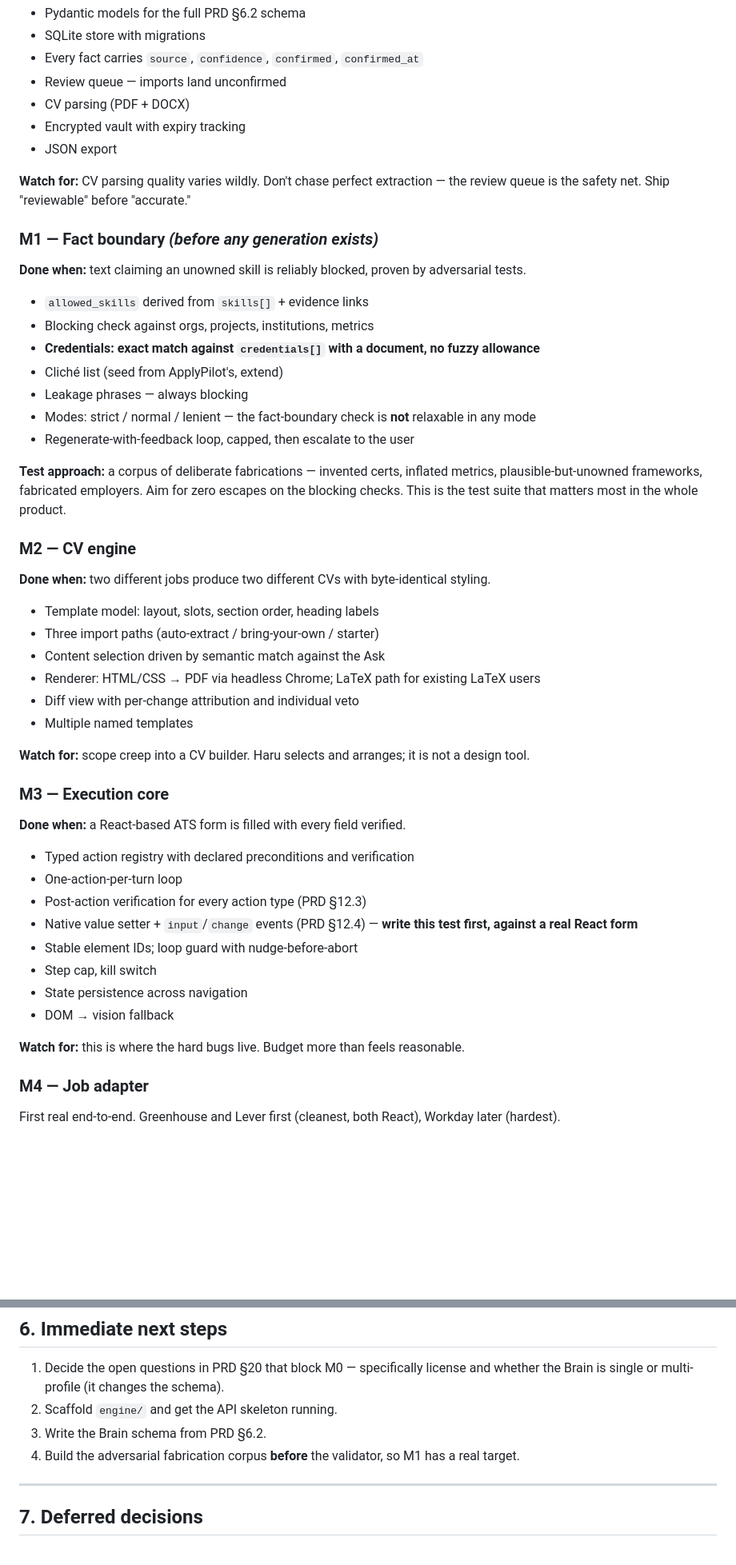
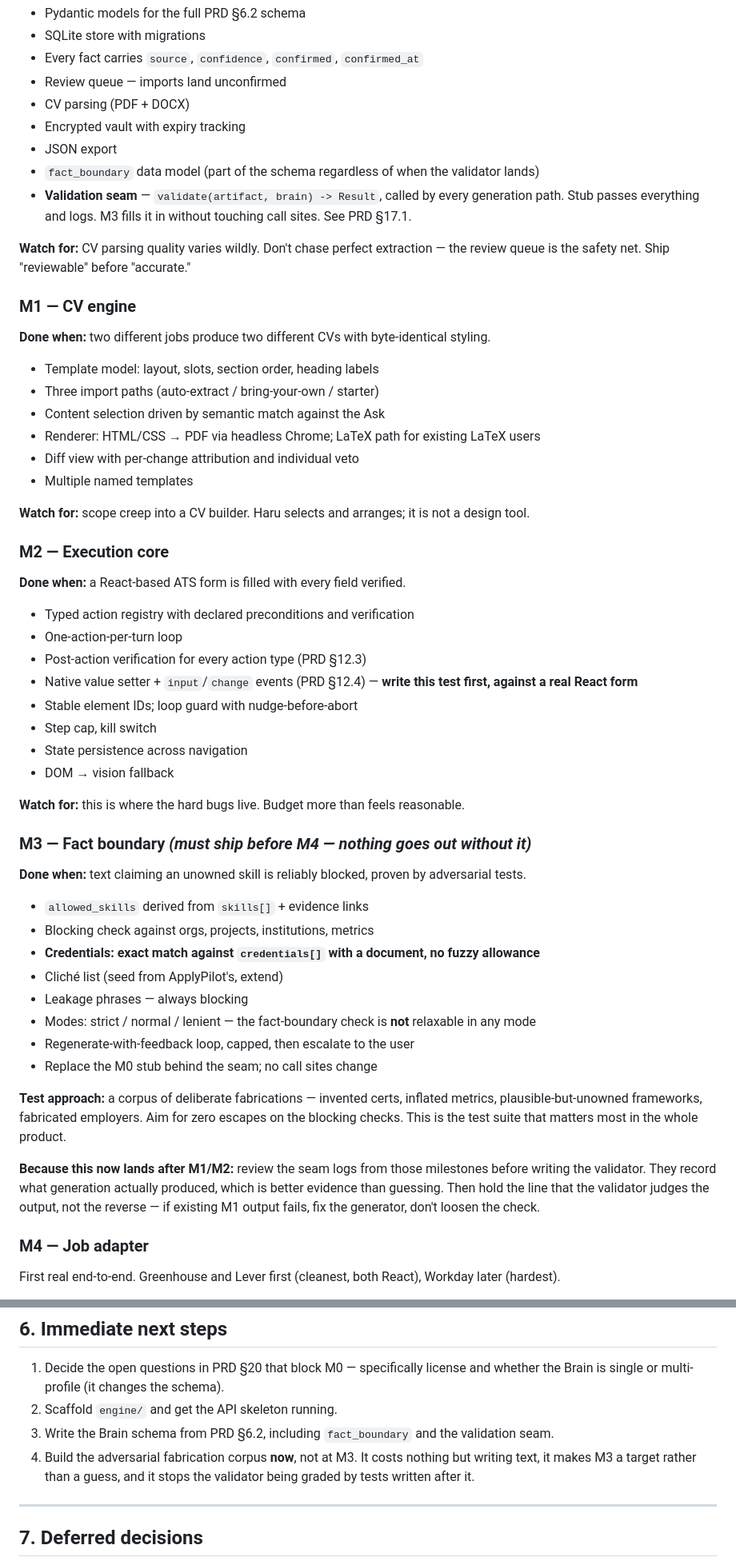
Before and after one commit to AuvroIslam/Haru, a Markdown page: IMPLEMENTATION_ROADMAP.md, 2 parts joined by grey strips. Shown at 80% size. Drawn GitHub-style; blank space fills up the shorter version.

```diff
--- a/IMPLEMENTATION_ROADMAP.md
+++ b/IMPLEMENTATION_ROADMAP.md
@@ -131,27 +131,14 @@ haru/
 - CV parsing (PDF + DOCX)
 - Encrypted vault with expiry tracking
 - JSON export
+- `fact_boundary` data model (part of the schema regardless of when the validator lands)
+- **Validation seam** — `validate(artifact, brain) -> Result`, called by every generation path.
+  Stub passes everything and logs. M3 fills it in without touching call sites. See PRD §17.1.
 
 **Watch for:** CV parsing quality varies wildly. Don't chase perfect extraction — the review
 queue is the safety net. Ship "reviewable" before "accurate."
 
-### M1 — Fact boundary *(before any generation exists)*
-
-**Done when:** text claiming an unowned skill is reliably blocked, proven by adversarial tests.
-
-- `allowed_skills` derived from `skills[]` + evidence links
-- Blocking check against orgs, projects, institutions, metrics
-- **Credentials: exact match against `credentials[]` with a document, no fuzzy allowance**
-- Cliché list (seed from ApplyPilot's, extend)
-- Leakage phrases — always blocking
-- Modes: strict / normal / lenient — the fact-boundary check is **not** relaxable in any mode
-- Regenerate-with-feedback loop, capped, then escalate to the user
-
-**Test approach:** a corpus of deliberate fabrications — invented certs, inflated metrics,
-plausible-but-unowned frameworks, fabricated employers. Aim for zero escapes on the blocking
-checks. This is the test suite that matters most in the whole product.
-
-### M2 — CV engine
+### M1 — CV engine
 
 **Done when:** two different jobs produce two different CVs with byte-identical styling.
 
@@ -164,7 +151,7 @@ checks. This is the test suite that matters most in the whole product.
 
 **Watch for:** scope creep into a CV builder. Haru selects and arranges; it is not a design tool.
 
-### M3 — Execution core
+### M2 — Execution core
 
 **Done when:** a React-based ATS form is filled with every field verified.
 
@@ -179,6 +166,28 @@ checks. This is the test suite that matters most in the whole product.
 - DOM → vision fallback
 
 **Watch for:** this is where the hard bugs live. Budget more than feels reasonable.
+
+### M3 — Fact boundary *(must ship before M4 — nothing goes out without it)*
+
+**Done when:** text claiming an unowned skill is reliably blocked, proven by adversarial tests.
+
+- `allowed_skills` derived from `skills[]` + evidence links
+- Blocking check against orgs, projects, institutions, metrics
+- **Credentials: exact match against `credentials[]` with a document, no fuzzy allowance**
+- Cliché list (seed from ApplyPilot's, extend)
+- Leakage phrases — always blocking
+- Modes: strict / normal / lenient — the fact-boundary check is **not** relaxable in any mode
+- Regenerate-with-feedback loop, capped, then escalate to the user
+- Replace the M0 stub behind the seam; no call sites change
+
+**Test approach:** a corpus of deliberate fabrications — invented certs, inflated metrics,
+plausible-but-unowned frameworks, fabricated employers. Aim for zero escapes on the blocking
+checks. This is the test suite that matters most in the whole product.
+
+**Because this now lands after M1/M2:** review the seam logs from those milestones before
+writing the validator. They record what generation actually produced, which is better evidence
+than guessing. Then hold the line that the validator judges the output, not the reverse — if
+existing M1 output fails, fix the generator, don't loosen the check.
 
 ### M4 — Job adapter
 
@@ -251,8 +260,10 @@ scaffolding only.
 1. Decide the open questions in PRD §20 that block M0 — specifically license and whether the
    Brain is single or multi-profile (it changes the schema).
 2. Scaffold `engine/` and get the API skeleton running.
-3. Write the Brain schema from PRD §6.2.
-4. Build the adversarial fabrication corpus **before** the validator, so M1 has a real target.
+3. Write the Brain schema from PRD §6.2, including `fact_boundary` and the validation seam.
+4. Build the adversarial fabrication corpus **now**, not at M3. It costs nothing but writing
+   text, it makes M3 a target rather than a guess, and it stops the validator being graded by
+   tests written after it.
 
 ---
 
```
Also changed, not shown: other parts of IMPLEMENTATION_ROADMAP.md (+1 -1 lines), PRD.md (+63 -13 lines).
